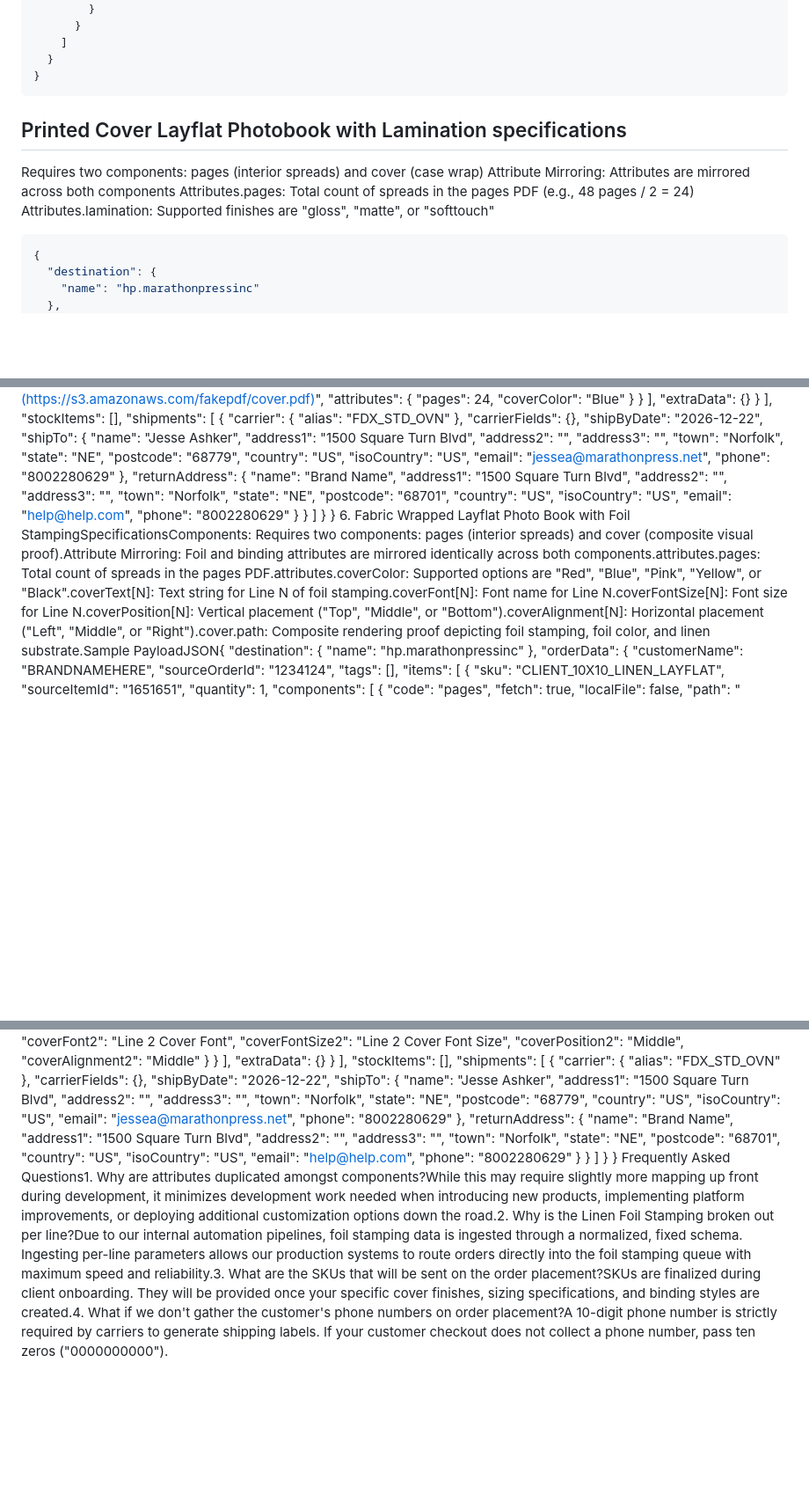
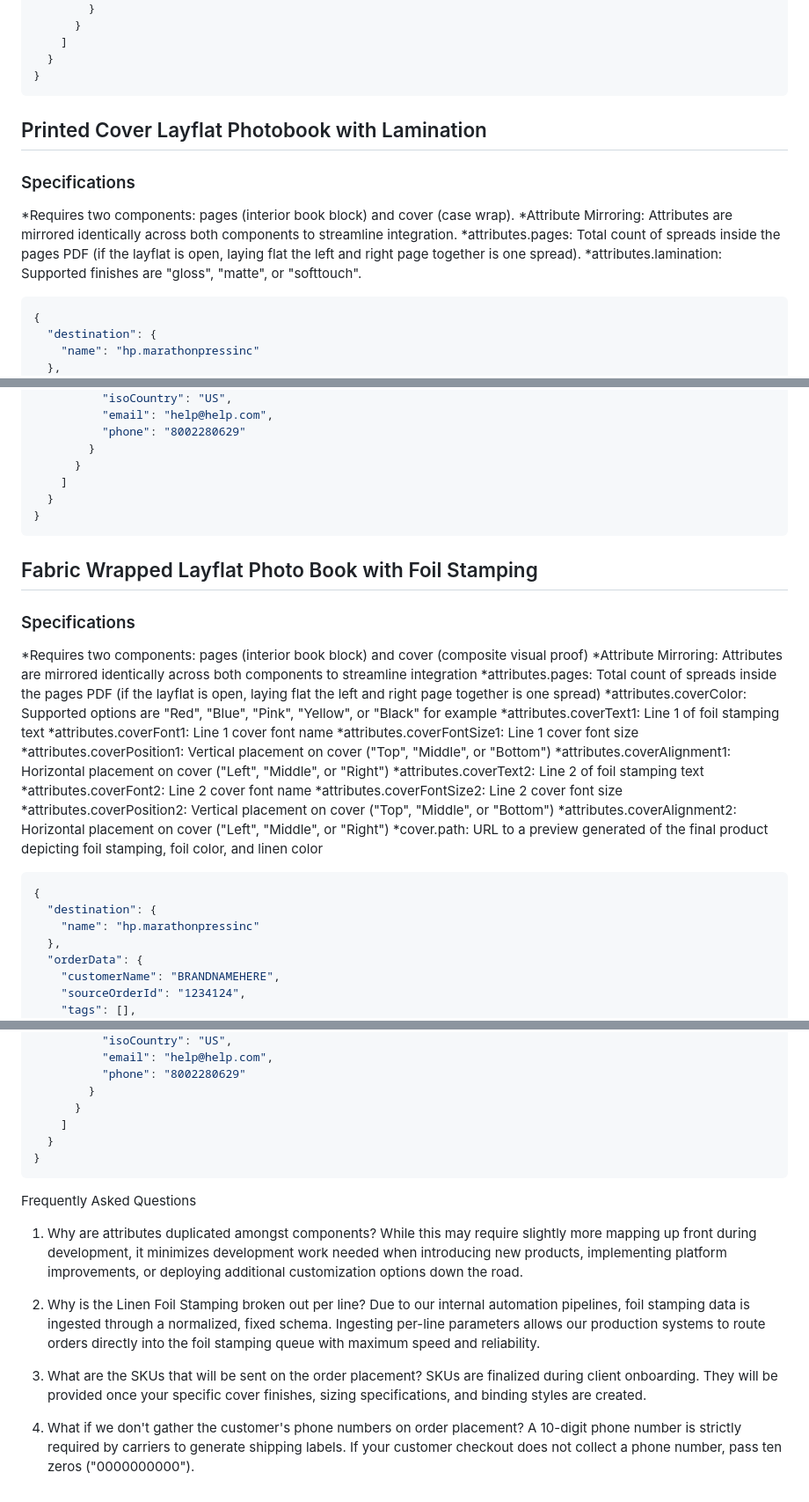
Before and after one commit to ermergerdjesse/marathon-knowledge, a Markdown page: docs/siteflow/new-client-integration.md, 3 parts joined by grey strips. Shown at 88% size. GitHub-like rendering; blank space fills up the shorter version.

````diff
--- a/docs/siteflow/new-client-integration.md
+++ b/docs/siteflow/new-client-integration.md
@@ -111,12 +111,13 @@ This guide outlines payload requirements and valid sample data for submitting or
   }
 }
 ```
+## Printed Cover Layflat Photobook with Lamination
+### Specifications
+*Requires two components: pages (interior book block) and cover (case wrap).
+*Attribute Mirroring: Attributes are mirrored identically across both components to streamline integration.
+*attributes.pages: Total count of spreads inside the pages PDF (if the layflat is open, laying flat the left and right page together is one spread).
+*attributes.lamination: Supported finishes are "gloss", "matte", or "softtouch".
 
-## Printed Cover Layflat Photobook with Lamination specifications
-Requires two components: pages (interior spreads) and cover (case wrap)
-Attribute Mirroring: Attributes are mirrored across both components
-Attributes.pages: Total count of spreads in the pages PDF (e.g., 48 pages / 2 = 24)
-Attributes.lamination: Supported finishes are "gloss", "matte", or "softtouch"
 ```json
 {
   "destination": {
@@ -424,7 +447,26 @@ Requires two components: pages (interior book block) and cover (softcover wrap).
     ]
   }
 }
-6. Fabric Wrapped Layflat Photo Book with Foil StampingSpecificationsComponents: Requires two components: pages (interior spreads) and cover (composite visual proof).Attribute Mirroring: Foil and binding attributes are mirrored identically across both components.attributes.pages: Total count of spreads in the pages PDF.attributes.coverColor: Supported options are "Red", "Blue", "Pink", "Yellow", or "Black".coverText[N]: Text string for Line N of foil stamping.coverFont[N]: Font name for Line N.coverFontSize[N]: Font size for Line N.coverPosition[N]: Vertical placement ("Top", "Middle", or "Bottom").coverAlignment[N]: Horizontal placement ("Left", "Middle", or "Right").cover.path: Composite rendering proof depicting foil stamping, foil color, and linen substrate.Sample PayloadJSON{
+```
+## Fabric Wrapped Layflat Photo Book with Foil Stamping
+### Specifications
+*Requires two components: pages (interior book block) and cover (composite visual proof)
+*Attribute Mirroring: Attributes are mirrored identically across both components to streamline integration
+*attributes.pages: Total count of spreads inside the pages PDF (if the layflat is open, laying flat the left and right page together is one spread)
+*attributes.coverColor: Supported options are "Red", "Blue", "Pink", "Yellow", or "Black" for example
+*attributes.coverText1: Line 1 of foil stamping text
+*attributes.coverFont1: Line 1 cover font name
+*attributes.coverFontSize1: Line 1 cover font size
+*attributes.coverPosition1: Vertical placement on cover ("Top", "Middle", or "Bottom")
+*attributes.coverAlignment1: Horizontal placement on cover ("Left", "Middle", or "Right")
+*attributes.coverText2: Line 2 of foil stamping text
+*attributes.coverFont2: Line 2 cover font name
+*attributes.coverFontSize2: Line 2 cover font size
+*attributes.coverPosition2: Vertical placement on cover ("Top", "Middle", or "Bottom")
+*attributes.coverAlignment2: Horizontal placement on cover ("Left", "Middle", or "Right")
+*cover.path: URL to a preview generated of the final product depicting foil stamping, foil color, and linen color
+```json
+{
   "destination": {
     "name": "hp.marathonpressinc"
   },
@@ -520,4 +562,16 @@ Requires two components: pages (interior book block) and cover (softcover wrap).
     ]
   }
 }
-Frequently Asked Questions1. Why are attributes duplicated amongst components?While this may require slightly more mapping up front during development, it minimizes development work needed when introducing new products, implementing platform improvements, or deploying additional customization options down the road.2. Why is the Linen Foil Stamping broken out per line?Due to our internal automation pipelines, foil stamping data is ingested through a normalized, fixed schema. Ingesting per-line parameters allows our production systems to route orders directly into the foil stamping queue with maximum speed and reliability.3. What are the SKUs that will be sent on the order placement?SKUs are finalized during client onboarding. They will be provided once your specific cover finishes, sizing specifications, and binding styles are created.4. What if we don't gather the customer's phone numbers on order placement?A 10-digit phone number is strictly required by carriers to generate shipping labels. If your customer checkout does not collect a phone number, pass ten zeros ("0000000000").
+```
+Frequently Asked Questions
+1. Why are attributes duplicated amongst components?
+While this may require slightly more mapping up front during development, it minimizes development work needed when introducing new products, implementing platform improvements, or deploying additional customization options down the road.
+
+2. Why is the Linen Foil Stamping broken out per line?
+Due to our internal automation pipelines, foil stamping data is ingested through a normalized, fixed schema. Ingesting per-line parameters allows our production systems to route orders directly into the foil stamping queue with maximum speed and reliability.
+
+3. What are the SKUs that will be sent on the order placement?
+SKUs are finalized during client onboarding. They will be provided once your specific cover finishes, sizing specifications, and binding styles are created.
+
+4. What if we don't gather the customer's phone numbers on order placement?
+A 10-digit phone number is strictly required by carriers to generate shipping labels. If your customer checkout does not collect a phone number, pass ten zeros ("0000000000").
````
Also changed, not shown: other parts of docs/siteflow/new-client-integration.md (+27 -5 lines).
